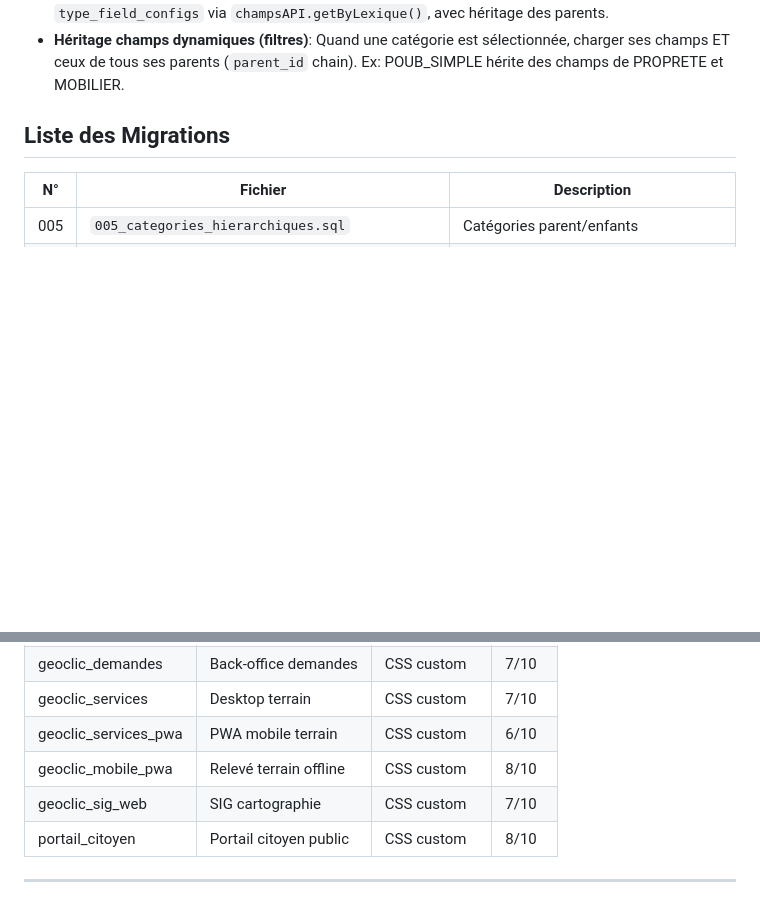
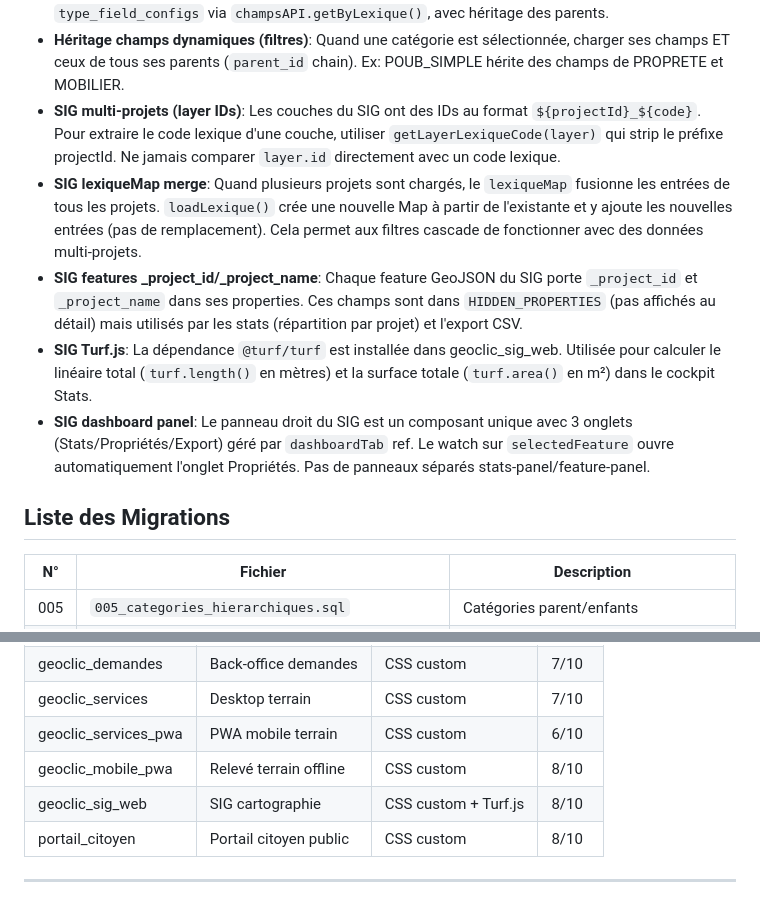
Before and after one commit to fredco30/GeoClic_suiteV2, a Markdown page: CLAUDE.md, 2 parts joined by grey strips. Drawn GitHub-style; blank space fills up the shorter version.

```diff
--- a/CLAUDE.md
+++ b/CLAUDE.md
@@ -916,6 +954,11 @@ async def get_demande(): ...
 - **Filtres cascade dynamiques**: Les dropdowns de filtre lexique se génèrent automatiquement selon les niveaux présents dans les données (`activeLevels` = Set des `niveau`). Ne pas coder en dur les niveaux 0/1/2. Le filtre Projet est masqué automatiquement quand il n'y a qu'un seul projet.
 - **Filtres données techniques**: Le param API `custom_filters` accepte du JSON (`{"Matériau":"Bois"}`). Le backend utilise l'opérateur JSONB `@>` avec `CAST(:param AS jsonb)` — entièrement paramétrisé, aucune injection possible. Les champs disponibles viennent de `type_field_configs` via `champsAPI.getByLexique()`, avec héritage des parents.
 - **Héritage champs dynamiques (filtres)**: Quand une catégorie est sélectionnée, charger ses champs ET ceux de tous ses parents (`parent_id` chain). Ex: POUB_SIMPLE hérite des champs de PROPRETE et MOBILIER.
+- **SIG multi-projets (layer IDs)**: Les couches du SIG ont des IDs au format `${projectId}_${code}`. Pour extraire le code lexique d'une couche, utiliser `getLayerLexiqueCode(layer)` qui strip le préfixe projectId. Ne jamais comparer `layer.id` directement avec un code lexique.
+- **SIG lexiqueMap merge**: Quand plusieurs projets sont chargés, le `lexiqueMap` fusionne les entrées de tous les projets. `loadLexique()` crée une nouvelle Map à partir de l'existante et y ajoute les nouvelles entrées (pas de remplacement). Cela permet aux filtres cascade de fonctionner avec des données multi-projets.
+- **SIG features _project_id/_project_name**: Chaque feature GeoJSON du SIG porte `_project_id` et `_project_name` dans ses properties. Ces champs sont dans `HIDDEN_PROPERTIES` (pas affichés au détail) mais utilisés par les stats (répartition par projet) et l'export CSV.
+- **SIG Turf.js**: La dépendance `@turf/turf` est installée dans geoclic_sig_web. Utilisée pour calculer le linéaire total (`turf.length()` en mètres) et la surface totale (`turf.area()` en m²) dans le cockpit Stats.
+- **SIG dashboard panel**: Le panneau droit du SIG est un composant unique avec 3 onglets (Stats/Propriétés/Export) géré par `dashboardTab` ref. Le watch sur `selectedFeature` ouvre automatiquement l'onglet Propriétés. Pas de panneaux séparés stats-panel/feature-panel.
 
 ## Liste des Migrations
 
@@ -1240,7 +1283,7 @@ deploy/www/                   # Copie de production (montée par nginx)
 | geoclic_services | Desktop terrain | CSS custom | 7/10 |
 | geoclic_services_pwa | PWA mobile terrain | CSS custom | 6/10 |
 | geoclic_mobile_pwa | Relevé terrain offline | CSS custom | 8/10 |
-| geoclic_sig_web | SIG cartographie | CSS custom | 7/10 |
+| geoclic_sig_web | SIG cartographie | CSS custom + Turf.js | 8/10 |
 | portail_citoyen | Portail citoyen public | CSS custom | 8/10 |
 
 ---
```
Also changed, not shown: other parts of CLAUDE.md (+38 -0 lines).
